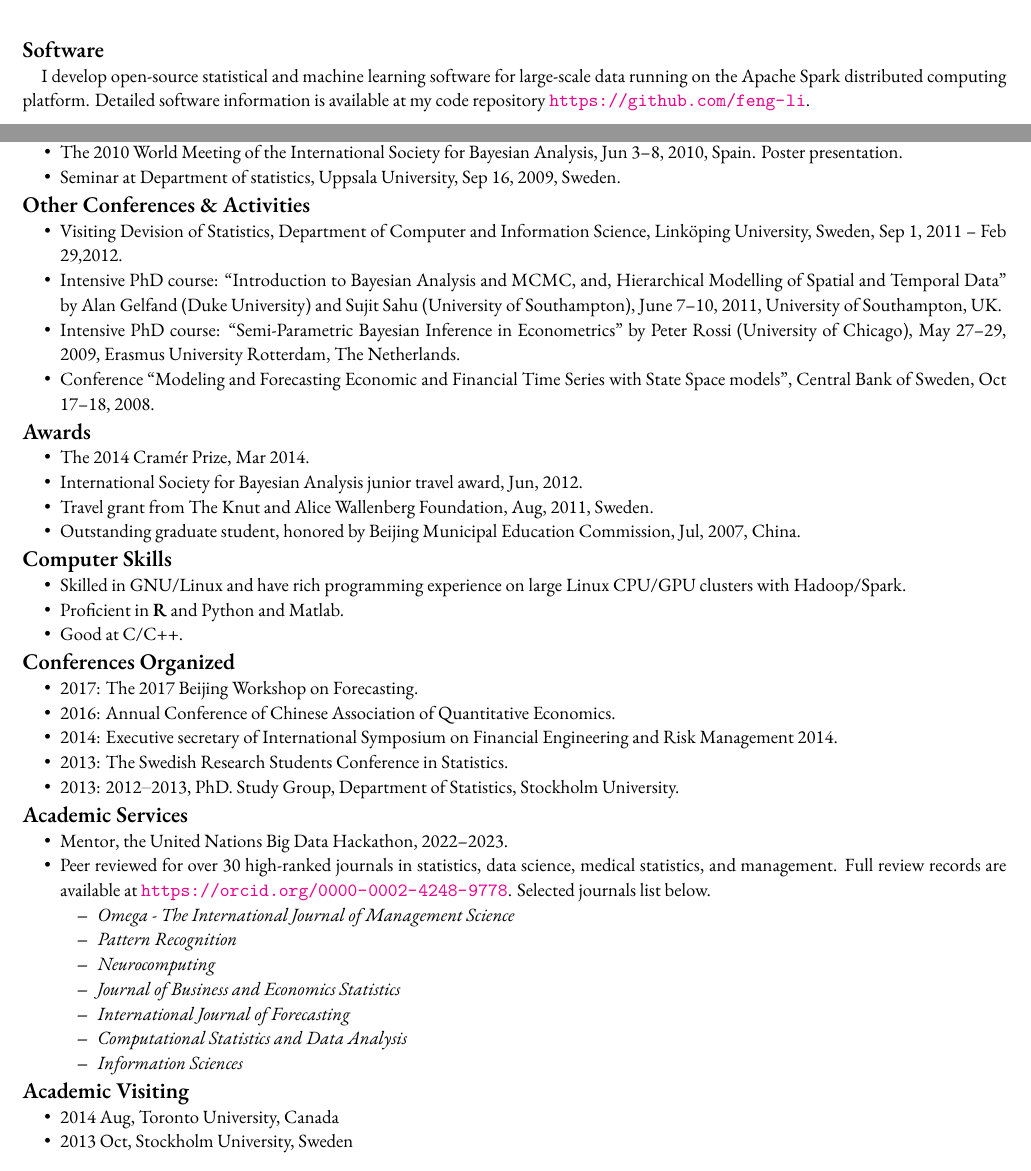
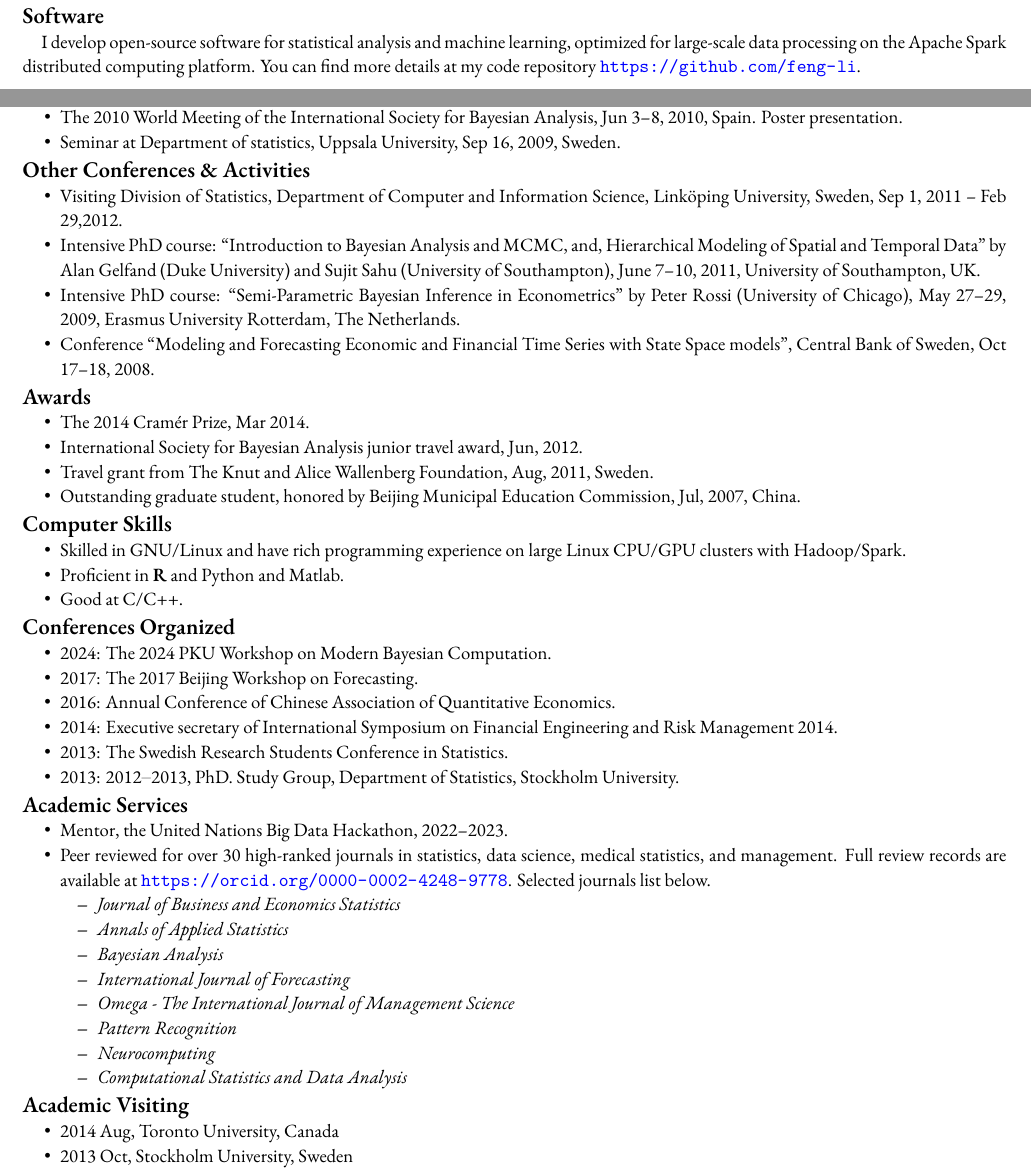
Before and after one commit to feng-li/feng-li, a LaTeX CV (cv/Feng.Li-CV.tex): two parts of pages 2 and 4 of 5 before the commit and two parts of pages 1 and 4 of 5 after it, joined at a grey line, cut so that both start at the same text. Compiled offline with XeLaTeX; a missing font is replaced by an installed copy or a similar font.

Commit message:
Update Publication

```diff
--- a/cv/Feng.Li-CV.tex
+++ b/cv/Feng.Li-CV.tex
@@ -90,7 +90,7 @@
 
 \usepackage{booktabs}
 \usepackage{graphicx}
-\usepackage[colorlinks=true]{hyperref}
+\usepackage[colorlinks=true,urlcolor=blue]{hyperref}
 \hypersetup
 {
   pdfauthor={Feng Li, 李丰},
@@ -250,5 +251,7 @@ Bayesian Statistics $\circ$ Econometrics \& Forecasting $\circ$ Machine Learning
 \section{Software}
-I develop open-source statistical and machine learning software for large-scale data running on the Apache Spark distributed computing platform. Detailed software information is available at my code repository \url{https://github.com/feng-li}.
+I develop open-source software for statistical analysis and machine learning, optimized for large-scale data processing
+on the Apache Spark distributed computing platform. You can find more details at my code repository
+\url{https://github.com/feng-li}.
 
 %\resizebox{\textwidth}{!}{
 \begin{center}
@@ -385,9 +388,9 @@ GSM         & Flexible Modeling of Conditional Distributions using Smooth Mixtur
 
 \section{Other Conferences \& Activities}
 \begin{itemize}
-\item Visiting Devision of Statistics, Department of Computer and Information Science, Linköping University, Sweden, Sep 1, 2011 -- Feb 29,2012.
+\item Visiting Division of Statistics, Department of Computer and Information Science, Linköping University, Sweden, Sep 1, 2011 -- Feb 29,2012.
 
-\item Intensive PhD course: ``Introduction to Bayesian Analysis and MCMC, and, Hierarchical Modelling of Spatial and Temporal Data'' by Alan Gelfand (Duke University) and Sujit Sahu (University of Southampton), June 7--10, 2011, University of Southampton, UK.
+\item Intensive PhD course: ``Introduction to Bayesian Analysis and MCMC, and, Hierarchical Modeling of Spatial and Temporal Data'' by Alan Gelfand (Duke University) and Sujit Sahu (University of Southampton), June 7--10, 2011, University of Southampton, UK.
 
 \item Intensive PhD course: ``Semi-Parametric Bayesian Inference in Econometrics'' by Peter Rossi (University of Chicago), May 27--29, 2009, Erasmus University Rotterdam, The Netherlands.
 
@@ -418,6 +421,7 @@ GSM         & Flexible Modeling of Conditional Distributions using Smooth Mixtur
 \section{Conferences Organized}
 
 \begin{itemize}
+\item 2024: The 2024 PKU Workshop on Modern Bayesian Computation.
 \item 2017: The 2017 Beijing Workshop on Forecasting.
 \item 2016: Annual Conference of Chinese Association of Quantitative Economics.
 \item 2014: Executive secretary of International Symposium on Financial Engineering and Risk Management 2014.
@@ -430,21 +434,22 @@ GSM         & Flexible Modeling of Conditional Distributions using Smooth Mixtur
 
 \begin{itemize}
 \item Mentor, the United Nations Big Data Hackathon, 2022--2023.
-
 \item Peer reviewed for over 30 high-ranked journals in statistics, data science, medical statistics, and management. Full review records are available at \url{https://orcid.org/0000-0002-4248-9778}. Selected journals list below.
 
 \begin{itemize}
+\item  \emph{Journal of Business and Economics Statistics}
+\item  \emph{Annals of Applied Statistics}
+\item  \emph{Bayesian Analysis}
+\item  \emph{International Journal of Forecasting}
 \item \emph{Omega - The International Journal of Management Science}
 \item \emph{Pattern Recognition}
 \item \emph{Neurocomputing}
-\item  \emph{Journal of Business and Economics Statistics}
-\item  \emph{International Journal of Forecasting}
 \item  \emph{Computational Statistics and Data Analysis}
 % \item  \emph{Journal of Statistical Computation and Simulation}
 % \item  \emph{Australian \& New Zealand Journal of Statistics}
 % \item  \emph{Journal of Official Statistics}
 % \item  \emph{Quantitative Finance}
-\item  \emph{Information Sciences}
+% \item  \emph{Information Sciences}
 % \item  \emph{Studies in Nonlinear Dynamics \& Econometrics}
 \end{itemize}
 \end{itemize}
```
Also changed, not shown: cv/Feng.Li-CV-CN.tex (+12 -6 lines), cv/Feng.Li-CV-CN.pdf, cv/Feng.Li-CV.pdf, cv/Feng.Li-CV.tex (7 more changed lines).
